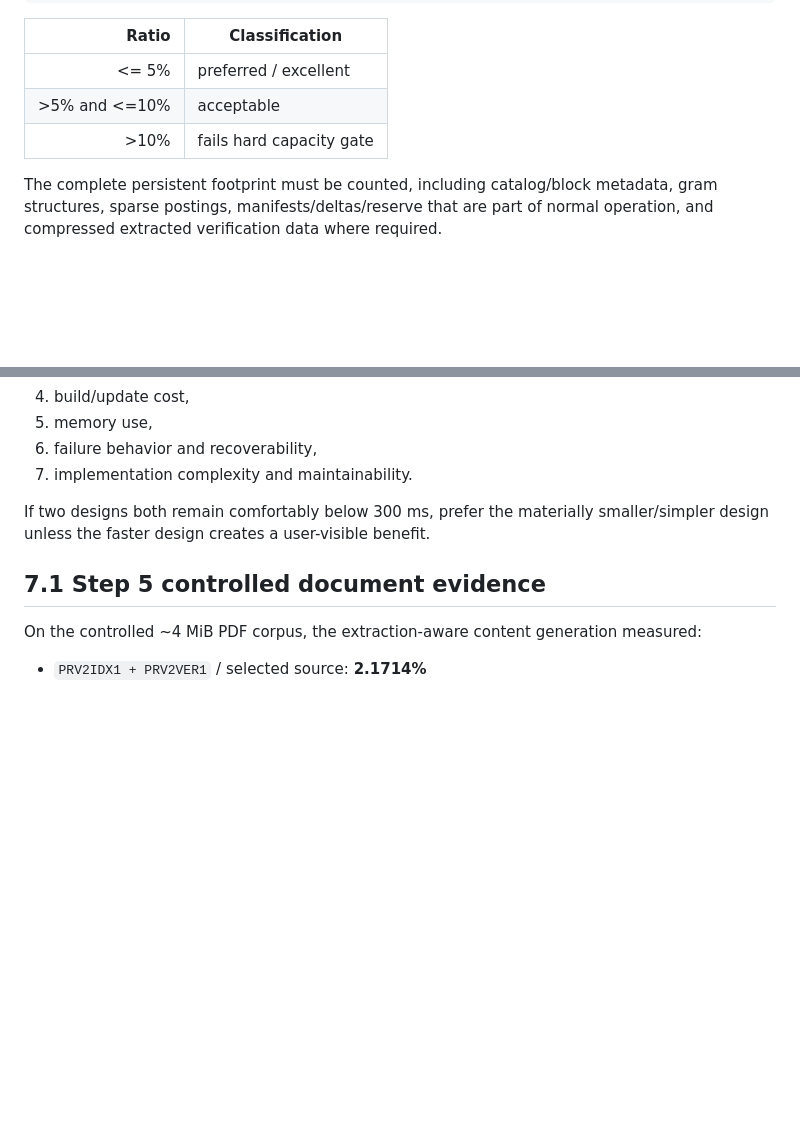
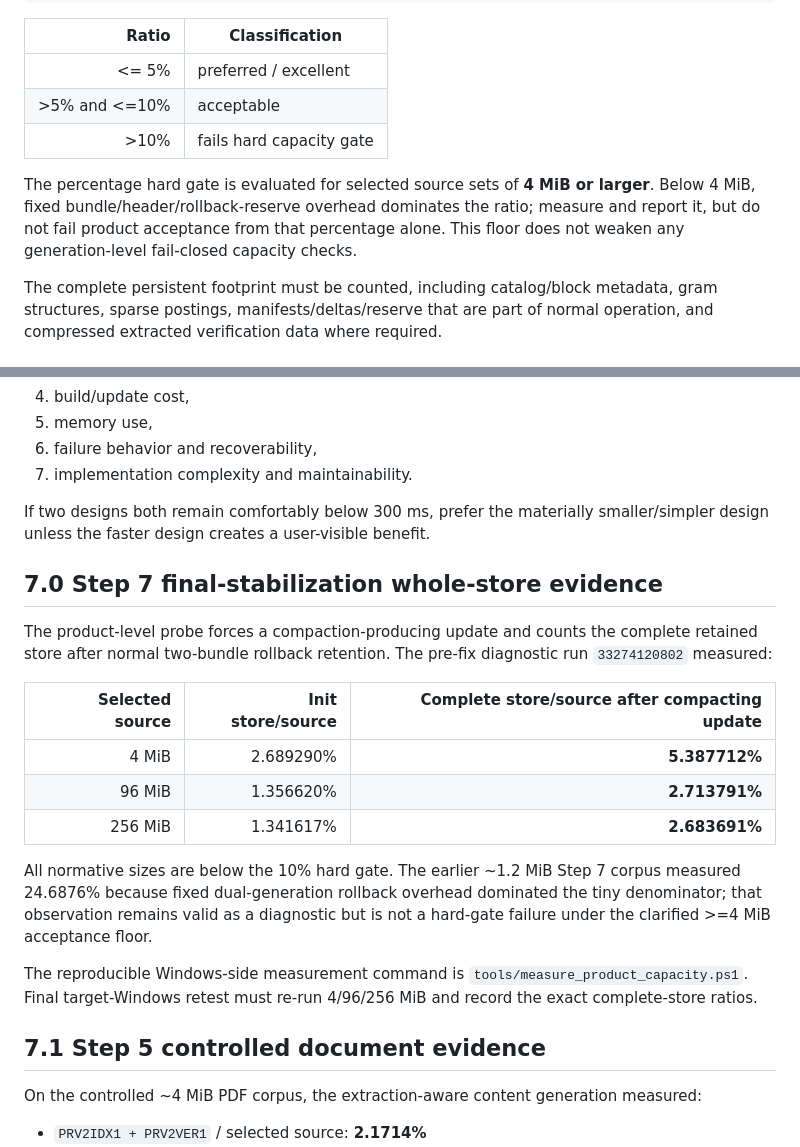
Before and after one commit to bokoprin/PersonalRag, a Markdown page: docs/PERFORMANCE_SLO.md, 2 parts joined by grey strips. Rendered like a GitHub page; blank space fills up the shorter version.

Commit message:
product容量SLOの4MiB floorと完全store実測を明文化

```diff
--- a/docs/PERFORMANCE_SLO.md
+++ b/docs/PERFORMANCE_SLO.md
@@ -38,6 +38,8 @@ IndexSourceRatio = finalPersistentIndexBytes / selectedSourceBytes
 | <= 5% | preferred / excellent |
 | >5% and <=10% | acceptable |
 | >10% | fails hard capacity gate |
+
+The percentage hard gate is evaluated for selected source sets of **4 MiB or larger**. Below 4 MiB, fixed bundle/header/rollback-reserve overhead dominates the ratio; measure and report it, but do not fail product acceptance from that percentage alone. This floor does not weaken any generation-level fail-closed capacity checks.
 
 The complete persistent footprint must be counted, including catalog/block metadata, gram structures, sparse postings, manifests/deltas/reserve that are part of normal operation, and compressed extracted verification data where required.
 
@@ -94,6 +96,20 @@ A design is not accepted because one internal operation is faster. It must be ev
 
 If two designs both remain comfortably below 300 ms, prefer the materially smaller/simpler design unless the faster design creates a user-visible benefit.
 
+## 7.0 Step 7 final-stabilization whole-store evidence
+
+The product-level probe forces a compaction-producing update and counts the complete retained store after normal two-bundle rollback retention. The pre-fix diagnostic run `33274120802` measured:
+
+| Selected source | Init store/source | Complete store/source after compacting update |
+|---:|---:|---:|
+| 4 MiB | 2.689290% | **5.387712%** |
+| 96 MiB | 1.356620% | **2.713791%** |
+| 256 MiB | 1.341617% | **2.683691%** |
+
+All normative sizes are below the 10% hard gate. The earlier ~1.2 MiB Step 7 corpus measured 24.6876% because fixed dual-generation rollback overhead dominated the tiny denominator; that observation remains valid as a diagnostic but is not a hard-gate failure under the clarified >=4 MiB acceptance floor.
+
+The reproducible Windows-side measurement command is `tools/measure_product_capacity.ps1`. Final target-Windows retest must re-run 4/96/256 MiB and record the exact complete-store ratios.
+
 ## 7.1 Step 5 controlled document evidence
 
 On the controlled ~4 MiB PDF corpus, the extraction-aware content generation measured:
```
Also changed, not shown: other parts of docs/PERFORMANCE_SLO.md (+1 -1 lines).
